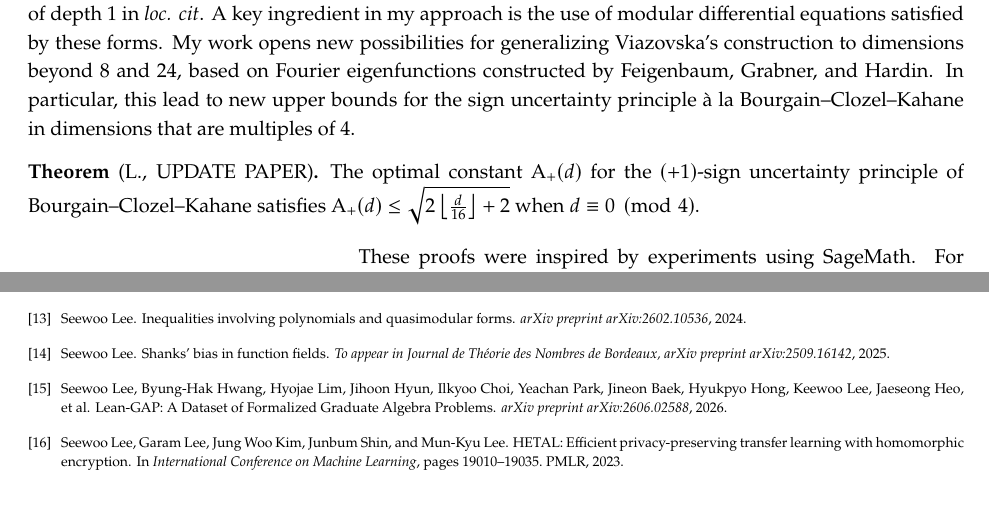
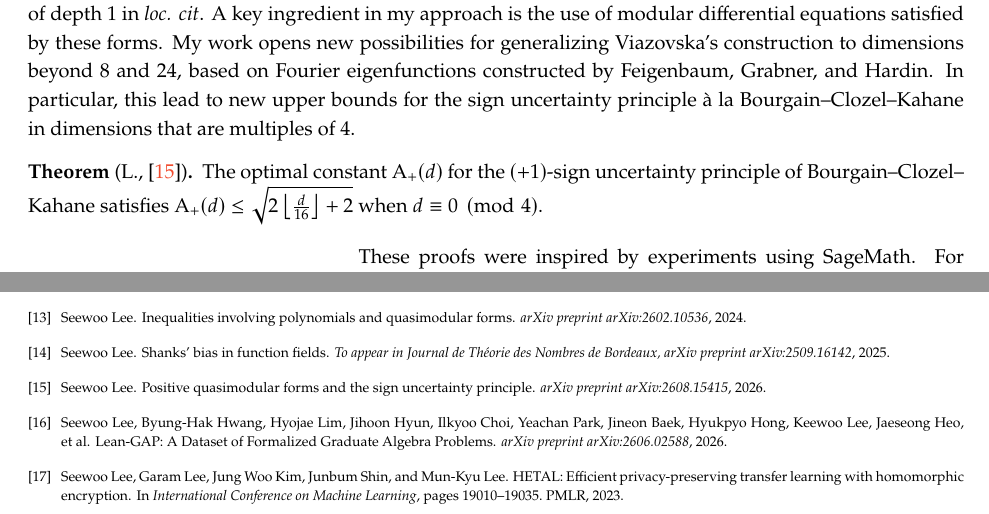
Before and after one commit to seewoo5/seewoo5.github.io, a LaTeX document (assets/rs/RS.tex, which reads assets/rs/refs.bib): two parts of pages 1 and 6 of 6, joined at a grey line, cut so that both start at the same text. Compiled offline with pdfLaTeX.

Commit message:
update link

```diff
--- a/assets/rs/RS.tex
+++ b/assets/rs/RS.tex
@@ -48,7 +48,7 @@ They are conjectured to have non-negative Fourier coefficients, where I proved t
 A key ingredient in my approach is the use of modular differential equations satisfied by these forms.
 My work opens new possibilities for generalizing Viazovska's construction to dimensions beyond 8 and 24, based on Fourier eigenfunctions constructed by Feigenbaum, Grabner, and Hardin.
 In particular, this lead to new upper bounds for the sign uncertainty principle \`a la Bourgain--Clozel--Kahane in dimensions that are multiples of 4.
-\begin{theorem*}[L., UPDATE PAPER]
+\begin{theorem*}[L., \cite{lee2026uncertainty}]
     The optimal constant $\mathrm{A}_+(d)$ for the $(+1)$-sign uncertainty principle of Bourgain--Clozel--Kahane satisfies $\mathrm{A}_+(d) \le \sqrt{2 \left\lfloor \frac{d}{16}\right\rfloor + 2}$ when $d \equiv 0 \pmod{4}$.
 \end{theorem*}
 
--- a/assets/rs/refs.bib
+++ b/assets/rs/refs.bib
@@ -712,3 +706,10 @@ url = {https://www.mathworks.com}
   year={2026},
   school={University of California, Berkeley}
 }
+
+@article{lee2026uncertainty,
+  title={Positive quasimodular forms and the sign uncertainty principle},
+  author={Seewoo Lee},
+  journal={arXiv preprint arXiv:2608.15415},
+  year={2026}
+}
```
Also changed, not shown: assets/rs/RS.pdf, assets/rs/refs.bib (6 more changed lines).
